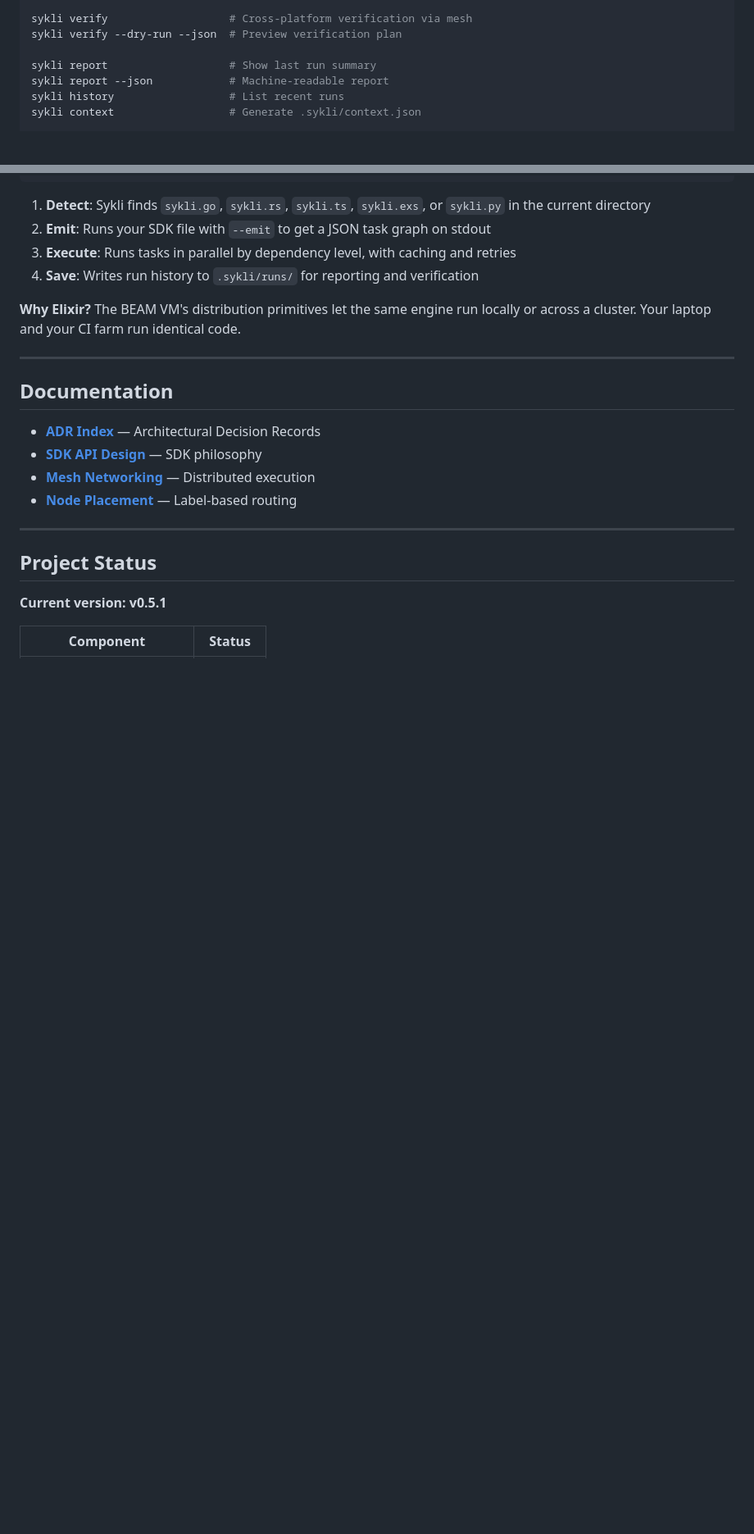
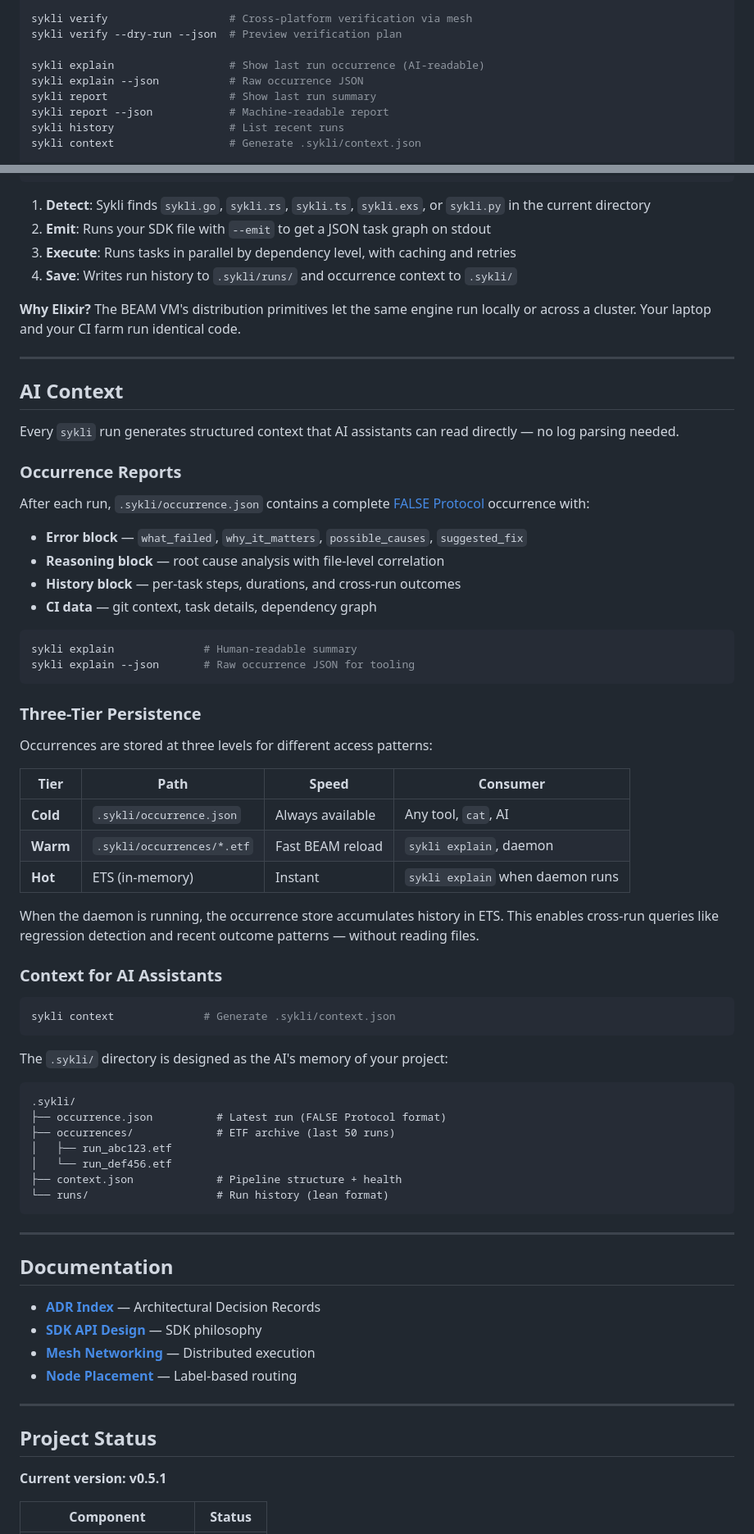
Before and after one commit to yairfalse/sykli, a Markdown page: README.md, 2 parts joined by grey strips. Shown at 82% size. Rendered like a GitHub page; blank space fills up the shorter version.

Commit message:
docs: document AI context layer and occurrence store in README
Co-Authored-By: Claude Opus 4.6 <noreply@anthropic.com>

````diff
--- a/README.md
+++ b/README.md
@@ -473,6 +474,8 @@ sykli graph --dot              # Graphviz format
 sykli verify                   # Cross-platform verification via mesh
 sykli verify --dry-run --json  # Preview verification plan
 
+sykli explain                  # Show last run occurrence (AI-readable)
+sykli explain --json           # Raw occurrence JSON
 sykli report                   # Show last run summary
 sykli report --json            # Machine-readable report
 sykli history                  # List recent runs
@@ -519,9 +522,59 @@ sykli --timeout=1d             # Days
 1. **Detect**: Sykli finds `sykli.go`, `sykli.rs`, `sykli.ts`, `sykli.exs`, or `sykli.py` in the current directory
 2. **Emit**: Runs your SDK file with `--emit` to get a JSON task graph on stdout
 3. **Execute**: Runs tasks in parallel by dependency level, with caching and retries
-4. **Save**: Writes run history to `.sykli/runs/` for reporting and verification
+4. **Save**: Writes run history to `.sykli/runs/` and occurrence context to `.sykli/`
 
 **Why Elixir?** The BEAM VM's distribution primitives let the same engine run locally or across a cluster. Your laptop and your CI farm run identical code.
+
+---
+
+## AI Context
+
+Every `sykli` run generates structured context that AI assistants can read directly — no log parsing needed.
+
+### Occurrence Reports
+
+After each run, `.sykli/occurrence.json` contains a complete [FALSE Protocol](https://github.com/yairfalse/sykli) occurrence with:
+
+- **Error block** — `what_failed`, `why_it_matters`, `possible_causes`, `suggested_fix`
+- **Reasoning block** — root cause analysis with file-level correlation
+- **History block** — per-task steps, durations, and cross-run outcomes
+- **CI data** — git context, task details, dependency graph
+
+```bash
+sykli explain              # Human-readable summary
+sykli explain --json       # Raw occurrence JSON for tooling
+```
+
+### Three-Tier Persistence
+
+Occurrences are stored at three levels for different access patterns:
+
+| Tier | Path | Speed | Consumer |
+|------|------|-------|----------|
+| **Cold** | `.sykli/occurrence.json` | Always available | Any tool, `cat`, AI |
+| **Warm** | `.sykli/occurrences/*.etf` | Fast BEAM reload | `sykli explain`, daemon |
+| **Hot** | ETS (in-memory) | Instant | `sykli explain` when daemon runs |
+
+When the daemon is running, the occurrence store accumulates history in ETS. This enables cross-run queries like regression detection and recent outcome patterns — without reading files.
+
+### Context for AI Assistants
+
+```bash
+sykli context              # Generate .sykli/context.json
+```
+
+The `.sykli/` directory is designed as the AI's memory of your project:
+
+```
+.sykli/
+├── occurrence.json          # Latest run (FALSE Protocol format)
+├── occurrences/             # ETF archive (last 50 runs)
+│   ├── run_abc123.etf
+│   └── run_def456.etf
+├── context.json             # Pipeline structure + health
+└── runs/                    # Run history (lean format)
+```
 
 ---
 
````
Also changed, not shown: other parts of README.md (+3 -1 lines).
